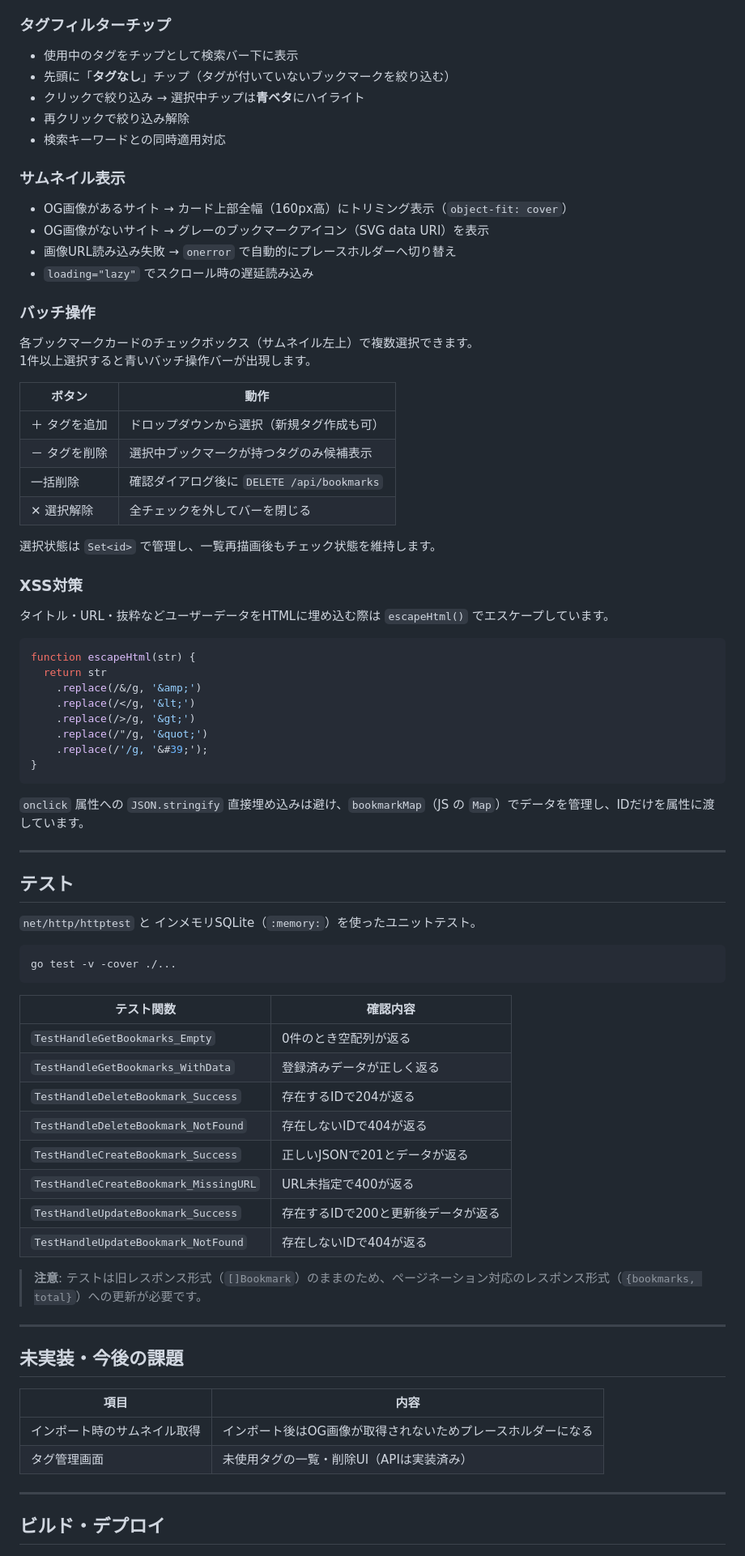
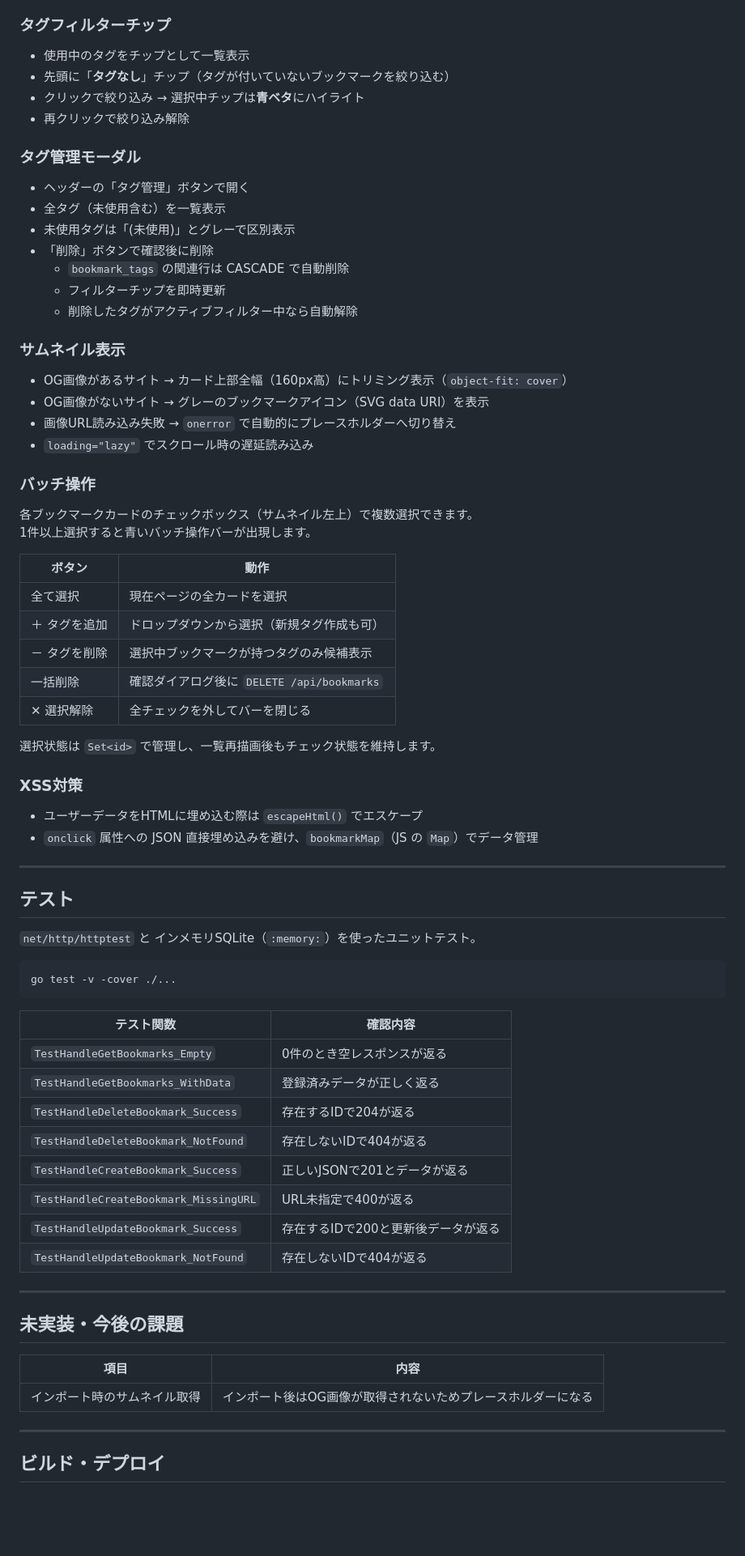
Before and after one commit to HarakaraSite/shirushi, a Markdown page: _refs/features.md, the part around one of its changes. Shown at 81% size. GitHub-like rendering; blank space fills up the shorter version.

````diff
--- a/_refs/features.md
+++ b/_refs/features.md
@@ -315,11 +283,20 @@ Shiori互換の Netscape Bookmark HTML を生成して配信します。
 
 ### タグフィルターチップ
 
-- 使用中のタグをチップとして検索バー下に表示
+- 使用中のタグをチップとして一覧表示
 - 先頭に「**タグなし**」チップ（タグが付いていないブックマークを絞り込む）
 - クリックで絞り込み → 選択中チップは**青ベタ**にハイライト
 - 再クリックで絞り込み解除
-- 検索キーワードとの同時適用対応
+
+### タグ管理モーダル
+
+- ヘッダーの「タグ管理」ボタンで開く
+- 全タグ（未使用含む）を一覧表示
+- 未使用タグは「(未使用)」とグレーで区別表示
+- 「削除」ボタンで確認後に削除
+  - `bookmark_tags` の関連行は CASCADE で自動削除
+  - フィルターチップを即時更新
+  - 削除したタグがアクティブフィルター中なら自動解除
 
 ### サムネイル表示
 
@@ -335,6 +312,7 @@ Shiori互換の Netscape Bookmark HTML を生成して配信します。
 
 | ボタン | 動作 |
 |--------|------|
+| 全て選択 | 現在ページの全カードを選択 |
 | ＋ タグを追加 | ドロップダウンから選択（新規タグ作成も可） |
 | － タグを削除 | 選択中ブックマークが持つタグのみ候補表示 |
 | 一括削除 | 確認ダイアログ後に `DELETE /api/bookmarks` |
@@ -344,20 +322,8 @@ Shiori互換の Netscape Bookmark HTML を生成して配信します。
 
 ### XSS対策
 
-タイトル・URL・抜粋などユーザーデータをHTMLに埋め込む際は `escapeHtml()` でエスケープしています。
-
-```js
-function escapeHtml(str) {
-  return str
-    .replace(/&/g, '&amp;')
-    .replace(/</g, '&lt;')
-    .replace(/>/g, '&gt;')
-    .replace(/"/g, '&quot;')
-    .replace(/'/g, '&#39;');
-}
-```
-
-`onclick` 属性への `JSON.stringify` 直接埋め込みは避け、`bookmarkMap`（JS の `Map`）でデータを管理し、IDだけを属性に渡しています。
+- ユーザーデータをHTMLに埋め込む際は `escapeHtml()` でエスケープ
+- `onclick` 属性への JSON 直接埋め込みを避け、`bookmarkMap`（JS の `Map`）でデータ管理
 
 ---
 
@@ -371,7 +337,7 @@ go test -v -cover ./...
 
 | テスト関数 | 確認内容 |
 |-----------|---------|
-| `TestHandleGetBookmarks_Empty` | 0件のとき空配列が返る |
+| `TestHandleGetBookmarks_Empty` | 0件のとき空レスポンスが返る |
 | `TestHandleGetBookmarks_WithData` | 登録済みデータが正しく返る |
 | `TestHandleDeleteBookmark_Success` | 存在するIDで204が返る |
 | `TestHandleDeleteBookmark_NotFound` | 存在しないIDで404が返る |
@@ -380,8 +346,6 @@ go test -v -cover ./...
 | `TestHandleUpdateBookmark_Success` | 存在するIDで200と更新後データが返る |
 | `TestHandleUpdateBookmark_NotFound` | 存在しないIDで404が返る |
 
-> **注意**: テストは旧レスポンス形式（`[]Bookmark`）のままのため、ページネーション対応のレスポンス形式（`{bookmarks, total}`）への更新が必要です。
-
 ---
 
 ## 未実装・今後の課題
@@ -389,7 +353,6 @@ go test -v -cover ./...
 | 項目 | 内容 |
 |------|------|
 | インポート時のサムネイル取得 | インポート後はOG画像が取得されないためプレースホルダーになる |
-| タグ管理画面 | 未使用タグの一覧・削除UI（APIは実装済み） |
 
 ---
 
````
Also changed, not shown: other parts of _refs/features.md (+50 -82 lines).
